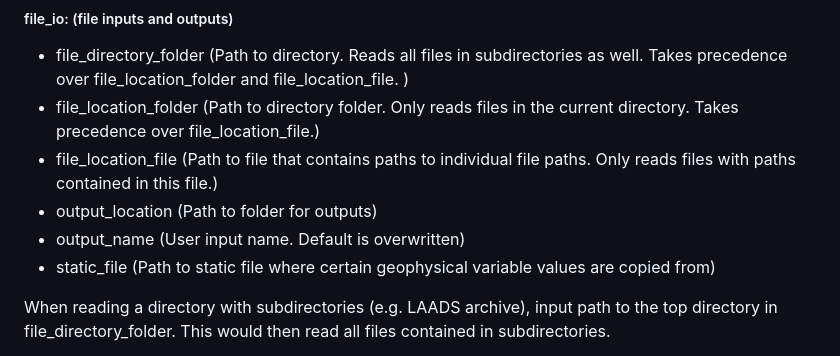
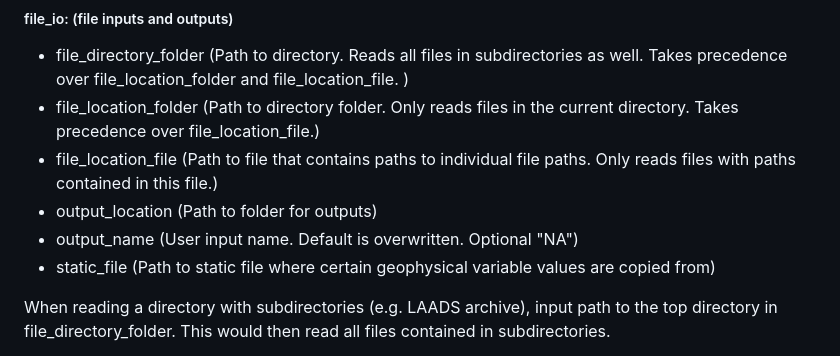
Before and after one commit to zhaohuizhangnasa/aerosol-data-fusion, a Markdown page: README.md, the part around the change. GitHub-like rendering.

```diff
--- a/README.md
+++ b/README.md
@@ -106,7 +106,7 @@ The YAML file also has inputs for user specifications. This includes:
 - file_location_folder (Path to directory folder. Only reads files in the current directory. Takes precedence over  file_location_file.)
 - file_location_file (Path to file that contains paths to individual file paths. Only reads files with paths contained in this file.)
 - output_location (Path to folder for outputs)
-- output_name (User input name. Default is overwritten)
+- output_name (User input name. Default is overwritten. Optional "NA")
 - static_file (Path to static file where certain geophysical variable values are copied from)
 
 When reading a directory with subdirectories (e.g. LAADS archive), input path to the top directory in file_directory_folder. This would then read all files contained in subdirectories.
```
